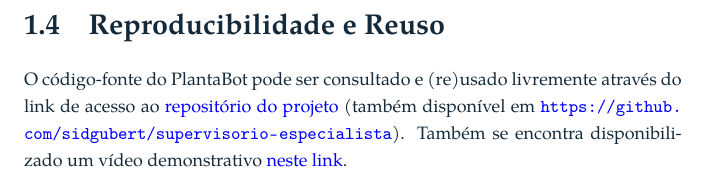
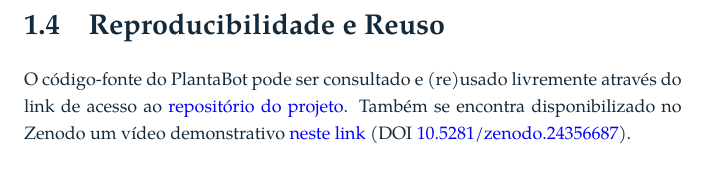
Before and after one commit to sidgubert/supervisorio-especialista, a LaTeX thesis (livro_se/main.tex, which reads livro_se/capitulos/plantabot/plantabot.tex): part of page 10 of 11, cut so that both start at the same text. Compiled offline with pdfLaTeX.

Commit message:
docs: links definitivos do código (GitHub) e do vídeo (Zenodo)

```diff
--- a/livro_se/capitulos/plantabot/plantabot.tex
+++ b/livro_se/capitulos/plantabot/plantabot.tex
@@ -67,4 +67,4 @@ Para avaliar as respostas, aplica-se a técnica \textit{LLM-as-a-Judge} \cite{az
 
 \section{Reproducibilidade e Reuso}
 
-O código-fonte do PlantaBot pode ser consultado e (re)usado livremente através do link de acesso ao \href{https://zenodo.org/records/supervisorio-especialista?preview_file=supervisorio-especialista.zip}{repositório do projeto} (também disponível em \url{https://github.com/sidgubert/supervisorio-especialista}). Também se encontra disponibilizado um vídeo demonstrativo \href{https://zenodo.org/records/supervisorio-especialista/preview/plantabot.mp4}{neste link}.
+O código-fonte do PlantaBot pode ser consultado e (re)usado livremente através do link de acesso ao \href{https://github.com/sidgubert/supervisorio-especialista}{repositório do projeto}. Também se encontra disponibilizado no Zenodo um vídeo demonstrativo \href{https://zenodo.org/records/24356687}{neste link} (DOI \href{https://doi.org/10.5281/zenodo.24356687}{10.5281/zenodo.24356687}).
```
Also changed, not shown: README.md.
